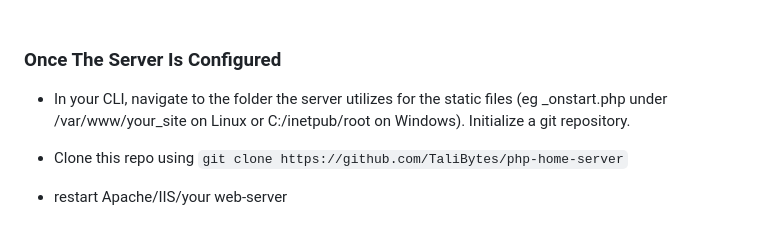
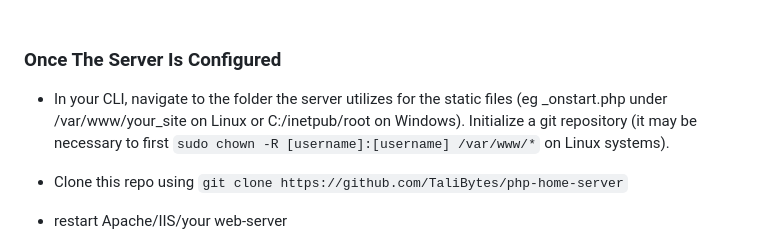
Before and after one commit to TaliBytes/php-home-server, a Markdown page: readme.md, the part around the change. Rendered like a GitHub page.

```diff
--- a/readme.md
+++ b/readme.md
@@ -117,7 +117,7 @@ Note: Using Apache on Windows will be fairly similar to the configuration detail
 
 ### Once The Server Is Configured
 
-- In your CLI, navigate to the folder the server utilizes for the static files (eg _onstart.php under /var/www/your_site on Linux or C:/inetpub/root on Windows). Initialize a git repository.
+- In your CLI, navigate to the folder the server utilizes for the static files (eg _onstart.php under /var/www/your_site on Linux or C:/inetpub/root on Windows). Initialize a git repository (it may be necessary to first `sudo chown -R [username]:[username] /var/www/*` on Linux systems).
 - Clone this repo using `git clone https://github.com/TaliBytes/php-home-server`
 - restart Apache/IIS/your web-server
   - `systemctl restart apache2` for Linux
```
